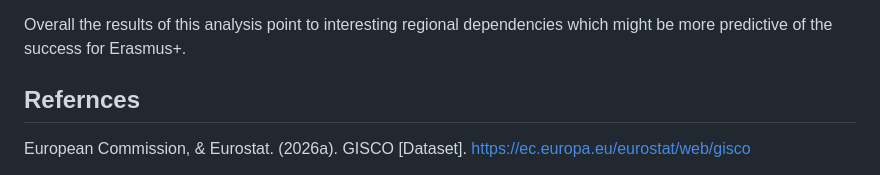
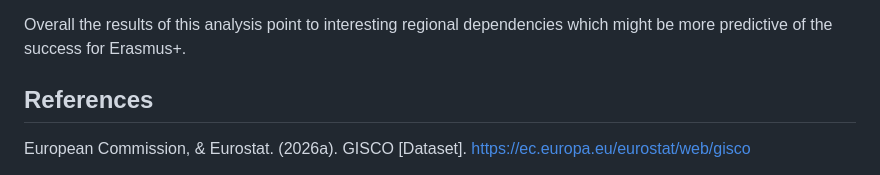
Before and after one commit to zuzanna-z/portfolio, a Markdown page: erasmus_mobility_trends/README.md, the part around the change. GitHub-like rendering.

```diff
--- a/erasmus_mobility_trends/README.md
+++ b/erasmus_mobility_trends/README.md
@@ -45,7 +45,8 @@ The initiatives of the regional official institutions and the political realitie
 Overall the results of this analysis point to interesting regional dependencies which might be more predictive of the success for Erasmus+.
 
 
-## Refernces
+## References
+
 European Commission, & Eurostat. (2026a). GISCO [Dataset]. https://ec.europa.eu/eurostat/web/gisco
 
 European Commission, & Eurostat. (2026b). Gross domestic product (GDP) and main components (output, expenditure and income)—Annual data. [Dataset]. http://data.europa.eu/88u/dataset/v5x9gcgmhdn8we8ykg6ylw
```
